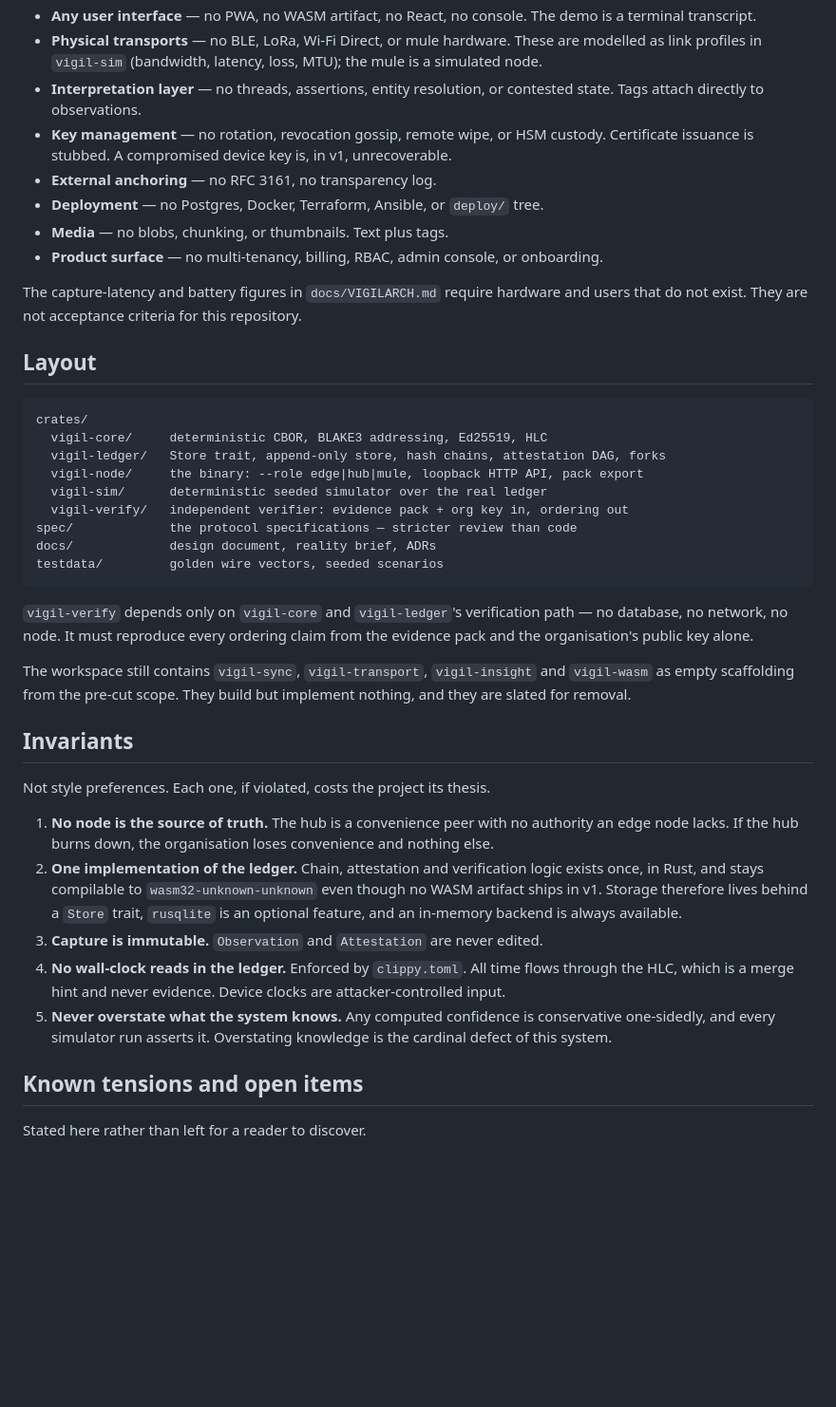
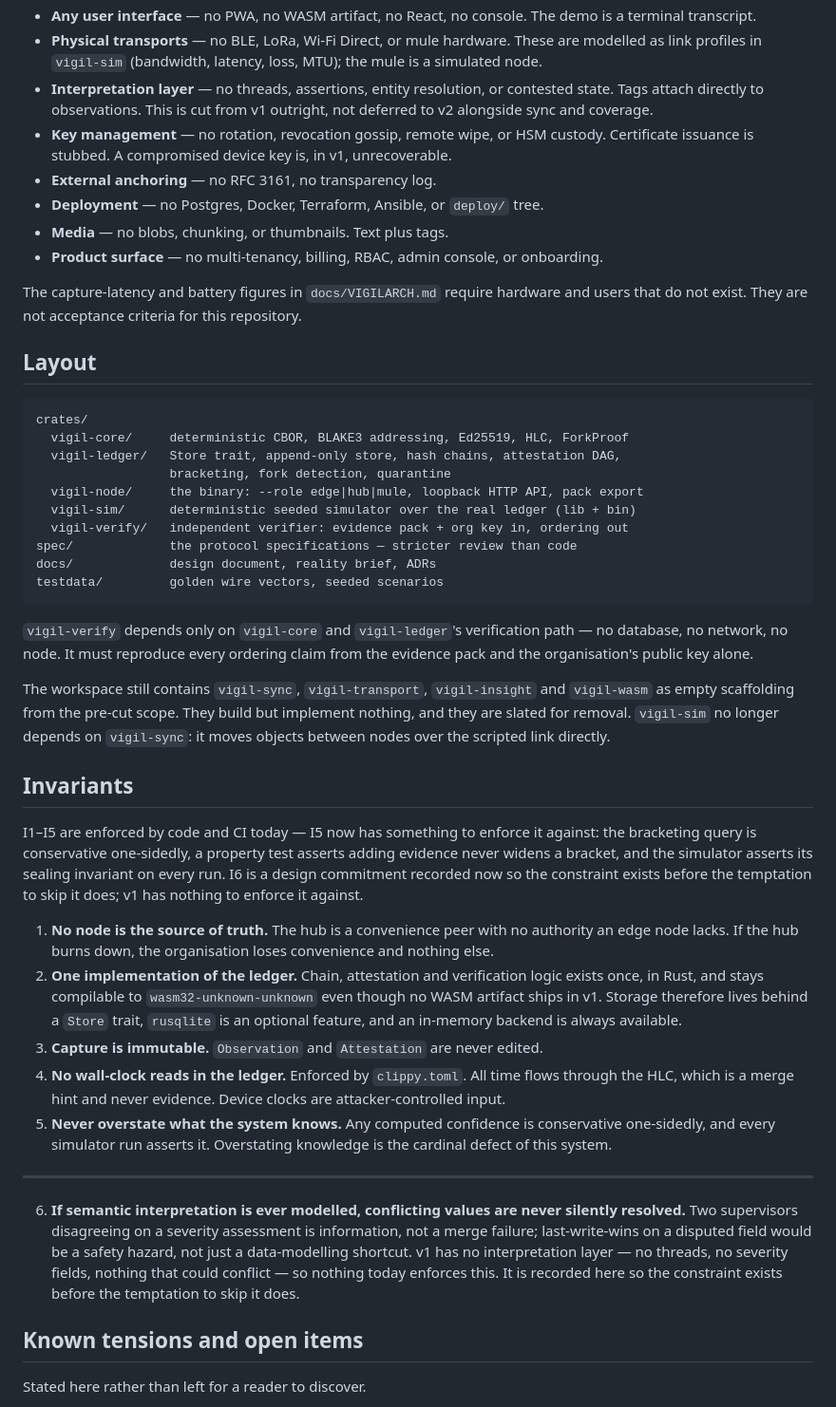
Before and after one commit to VampiricCyborg/Vigilarch, a Markdown page: README.md, the part around one of its changes. Shown at 95% size. Rendered like a GitHub page; blank space fills up the shorter version.

````diff
--- a/README.md
+++ b/README.md
@@ -135,7 +154,8 @@ oversight. Several are good ideas deferred to v2 rather than rejected.
   modelled as link profiles in `vigil-sim` (bandwidth, latency, loss, MTU); the mule is a
   simulated node.
 - **Interpretation layer** — no threads, assertions, entity resolution, or contested
-  state. Tags attach directly to observations.
+  state. Tags attach directly to observations. This is cut from v1 outright, not deferred
+  to v2 alongside sync and coverage.
 - **Key management** — no rotation, revocation gossip, remote wipe, or HSM custody.
   Certificate issuance is stubbed. A compromised device key is, in v1, unrecoverable.
 - **External anchoring** — no RFC 3161, no transparency log.
@@ -150,10 +170,11 @@ that do not exist. They are not acceptance criteria for this repository.
 
 ```
 crates/
-  vigil-core/     deterministic CBOR, BLAKE3 addressing, Ed25519, HLC
-  vigil-ledger/   Store trait, append-only store, hash chains, attestation DAG, forks
+  vigil-core/     deterministic CBOR, BLAKE3 addressing, Ed25519, HLC, ForkProof
+  vigil-ledger/   Store trait, append-only store, hash chains, attestation DAG,
+                  bracketing, fork detection, quarantine
   vigil-node/     the binary: --role edge|hub|mule, loopback HTTP API, pack export
-  vigil-sim/      deterministic seeded simulator over the real ledger
+  vigil-sim/      deterministic seeded simulator over the real ledger (lib + bin)
   vigil-verify/   independent verifier: evidence pack + org key in, ordering out
 spec/             the protocol specifications — stricter review than code
 docs/             design document, reality brief, ADRs
@@ -166,11 +187,16 @@ pack and the organisation's public key alone.
 
 The workspace still contains `vigil-sync`, `vigil-transport`, `vigil-insight` and
 `vigil-wasm` as empty scaffolding from the pre-cut scope. They build but implement
-nothing, and they are slated for removal.
+nothing, and they are slated for removal. `vigil-sim` no longer depends on `vigil-sync`:
+it moves objects between nodes over the scripted link directly.
 
 ## Invariants
 
-Not style preferences. Each one, if violated, costs the project its thesis.
+I1–I5 are enforced by code and CI today — I5 now has something to enforce it against: the
+bracketing query is conservative one-sidedly, a property test asserts adding evidence
+never widens a bracket, and the simulator asserts its sealing invariant on every run. I6
+is a design commitment recorded now so the constraint exists before the temptation to
+skip it does; v1 has nothing to enforce it against.
 
 1. **No node is the source of truth.** The hub is a convenience peer with no authority an
    edge node lacks. If the hub burns down, the organisation loses convenience and nothing
@@ -187,6 +213,15 @@ Not style preferences. Each one, if violated, costs the project its thesis.
    one-sidedly, and every simulator run asserts it. Overstating knowledge is the cardinal
    defect of this system.
 
+---
+
+6. **If semantic interpretation is ever modelled, conflicting values are never silently
+   resolved.** Two supervisors disagreeing on a severity assessment is information, not a
+   merge failure; last-write-wins on a disputed field would be a safety hazard, not just a
+   data-modelling shortcut. v1 has no interpretation layer — no threads, no severity
+   fields, nothing that could conflict — so nothing today enforces this. It is recorded
+   here so the constraint exists before the temptation to skip it does.
+
 ## Known tensions and open items
 
 Stated here rather than left for a reader to discover.
````
Also changed, not shown: other parts of README.md (+51 -17 lines).
